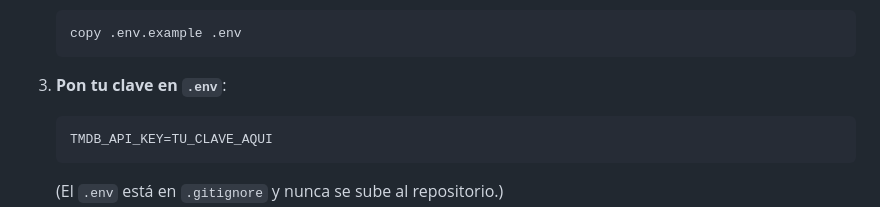
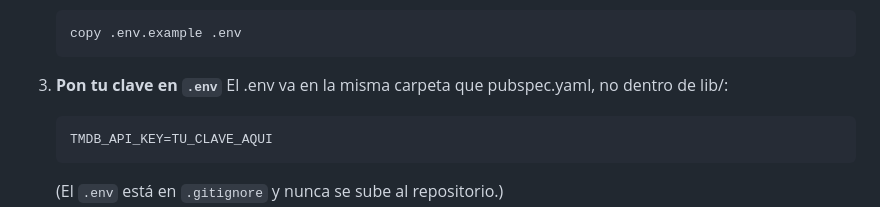
Before and after one commit to peter1323/Premiere-Tracker, a Markdown page: README.md, the part around the change. Drawn GitHub-style.

````diff
--- a/README.md
+++ b/README.md
@@ -77,7 +77,7 @@ Cada vista tiene su controlador con el mismo nombre (`usuarios_view.dart` ↔ `u
    copy .env.example .env
    ```
 
-3. **Pon tu clave en `.env`**:
+3. **Pon tu clave en `.env`** El .env va en la misma carpeta que pubspec.yaml, no dentro de lib/:
    ```
    TMDB_API_KEY=TU_CLAVE_AQUI
    ```
````
